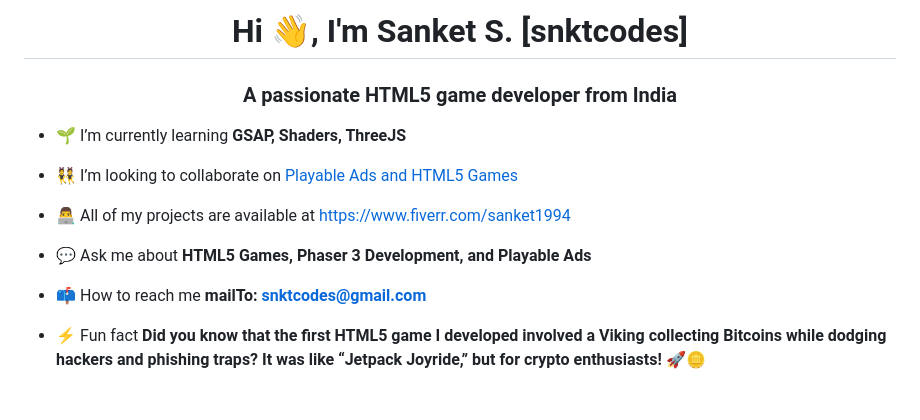
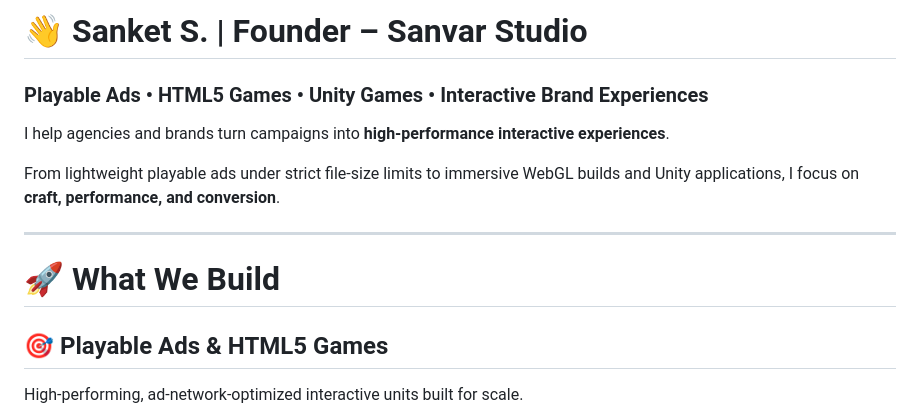
Before and after one commit to snktcodes/snktCodes, a Markdown page: README.md, the part around one of its changes. Drawn GitHub-style.

```diff
--- a/README.md
+++ b/README.md
@@ -1,15 +1,15 @@
-<h1 align="center">Hi 👋, I'm Sanket S. [snktcodes]</h1>
-<h3 align="center">A passionate HTML5 game developer from India</h3>
+# 👋 Sanket S. | Founder – Sanvar Studio
+### Playable Ads • HTML5 Games • Unity Games • Interactive Brand Experiences
 
-- 🌱 I’m currently learning **GSAP, Shaders, ThreeJS**
+I help agencies and brands turn campaigns into **high-performance interactive experiences**.
 
-- 👯 I’m looking to collaborate on [Playable Ads and HTML5 Games](https://www.fiverr.com/sanket1994)
+From lightweight playable ads under strict file-size limits to immersive WebGL builds and Unity applications, I focus on **craft, performance, and conversion**.
 
-- 👨‍💻 All of my projects are available at [https://www.fiverr.com/sanket1994](https://www.fiverr.com/sanket1994)
+---
 
-- 💬 Ask me about **HTML5 Games, Phaser 3 Development, and Playable Ads**
+# 🚀 What We Build
 
-- 📫 How to reach me **mailTo: snktcodes@gmail.com**
+## 🎯 Playable Ads & HTML5 Games
 
-- ⚡ Fun fact **Did you know that the first HTML5 game I developed involved a Viking collecting Bitcoins while dodging hackers and phishing traps? It was like “Jetpack Joyride,” but for crypto enthusiasts! 🚀🪙**
+High-performing, ad-network-optimized interactive units built for scale.
 
```
Also changed, not shown: other parts of README.md (+160 -87 lines).
